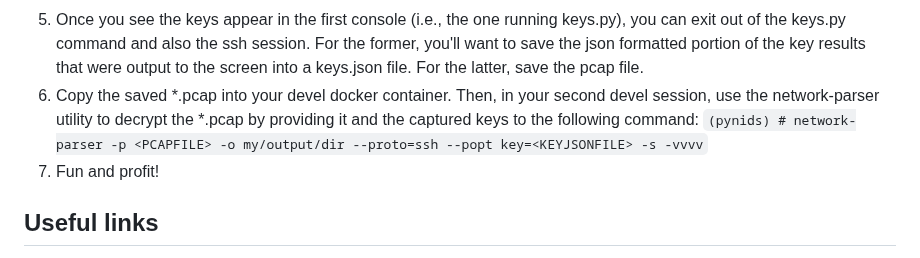
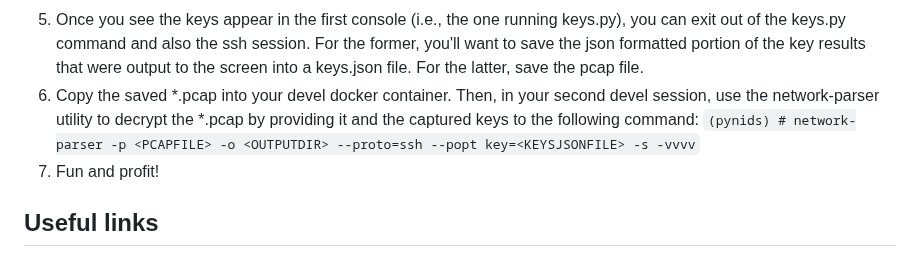
Before and after one commit to jhu-information-security-institute/NwSec, a Markdown page: applications/termsvr/sshcrack.md, the part around the change. Rendered like a GitHub page.

```diff
--- a/applications/termsvr/sshcrack.md
+++ b/applications/termsvr/sshcrack.md
@@ -59,7 +59,7 @@ For this version, you would instead use the termsvr container and install all th
 1. From the Attack VM, SSH into the termsvr: `# ssh -p 2222 -c aes256-gcm@openssh.com student@term.netsec-docker.isi.jhu.edu`
     * Note that we specify aes256-gcm, which is supported by the network-parser tool (some of the other modes, including the default one, aren't supported)
 1. Once you see the keys appear in the first console (i.e., the one running keys.py), you can exit out of the keys.py command and also the ssh session.  For the former, you'll want to save the json formatted portion of the key results that were output to the screen into a keys.json file.  For the latter, save the pcap file.
-1. Copy the saved *.pcap into your devel docker container.  Then, in your second devel session, use the network-parser utility to decrypt the *.pcap by providing it and the captured keys to the following command: `(pynids) # network-parser -p <PCAPFILE> -o my/output/dir --proto=ssh --popt key=<KEYJSONFILE> -s -vvvv`
+1. Copy the saved *.pcap into your devel docker container.  Then, in your second devel session, use the network-parser utility to decrypt the *.pcap by providing it and the captured keys to the following command: `(pynids) # network-parser -p <PCAPFILE> -o <OUTPUTDIR> --proto=ssh --popt key=<KEYSJSONFILE> -s -vvvv`
 1. Fun and profit!
 
 ## Useful links
```
